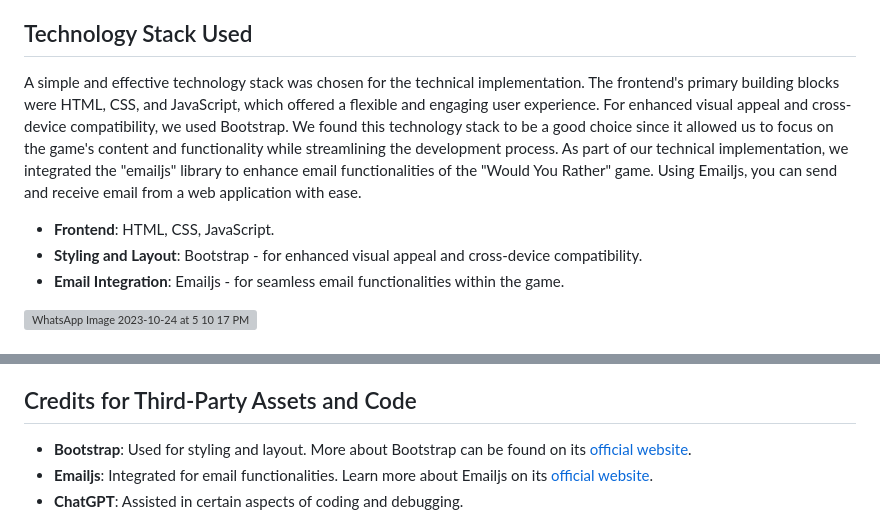
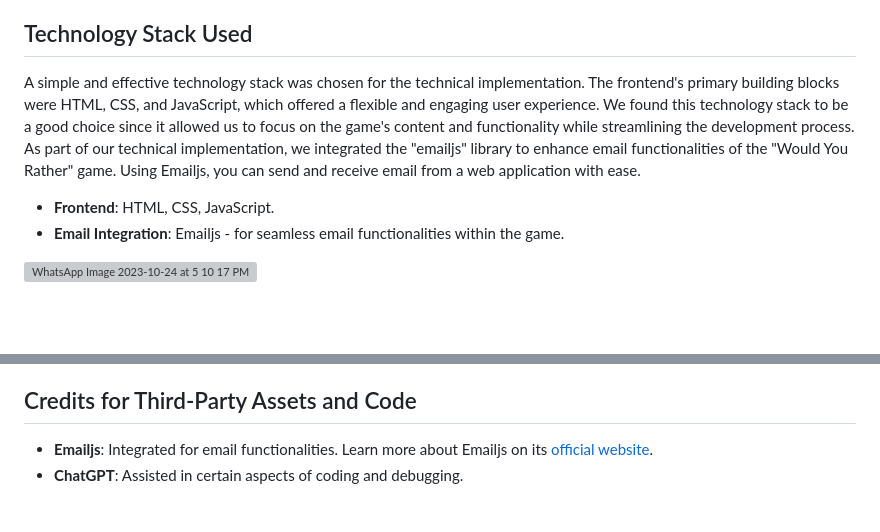
Before and after one commit to SahajaThota/WouldYouRather, a Markdown page: README.md, 2 parts joined by grey strips. Drawn GitHub-style; blank space fills up the shorter version; grey boxes are pictures that could not be loaded.

```diff
--- a/README.md
+++ b/README.md
@@ -23,10 +23,9 @@ Team Members:
 
 ## Technology Stack Used
 
-A simple and effective technology stack was chosen for the technical implementation. The frontend's primary building blocks were HTML, CSS, and JavaScript, which offered a flexible and engaging user experience. For enhanced visual appeal and cross-device compatibility, we used Bootstrap. We found this technology stack to be a good choice since it allowed us to focus on the game's content and functionality while streamlining the development process. As part of our technical implementation, we integrated the "emailjs" library to enhance email functionalities of the "Would You Rather" game. Using Emailjs, you can send and receive email from a web application with ease.
+A simple and effective technology stack was chosen for the technical implementation. The frontend's primary building blocks were HTML, CSS, and JavaScript, which offered a flexible and engaging user experience. We found this technology stack to be a good choice since it allowed us to focus on the game's content and functionality while streamlining the development process. As part of our technical implementation, we integrated the "emailjs" library to enhance email functionalities of the "Would You Rather" game. Using Emailjs, you can send and receive email from a web application with ease.
 
 - **Frontend**: HTML, CSS, JavaScript.
-- **Styling and Layout**: Bootstrap - for enhanced visual appeal and cross-device compatibility.
 - **Email Integration**: Emailjs - for seamless email functionalities within the game.
 
 ![WhatsApp Image 2023-10-24 at 5 10 17 PM](https://github.com/SahajaThota/WouldYouRather/assets/82709418/e4940e5f-05cb-4c7a-a1e3-a87c52430656)
@@ -55,8 +54,6 @@ A simple and effective technology stack was chosen for the technical implementat
 
 
 ## Credits for Third-Party Assets and Code
-
-- **Bootstrap**: Used for styling and layout. More about Bootstrap can be found on its [official website](https://getbootstrap.com/).
 - **Emailjs**: Integrated for email functionalities. Learn more about Emailjs on its [official website](https://www.emailjs.com/).
 - **ChatGPT**: Assisted in certain aspects of coding and debugging.
 
```
